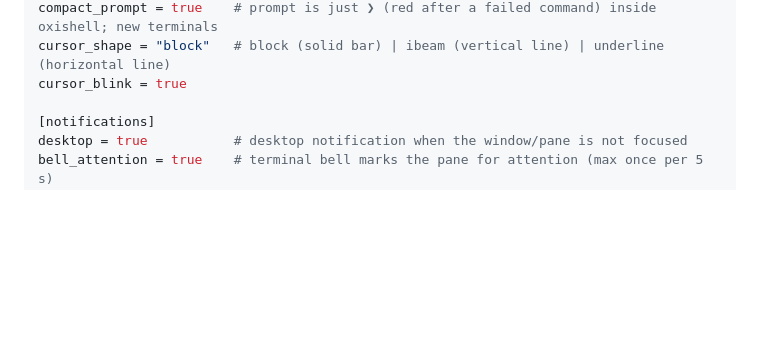
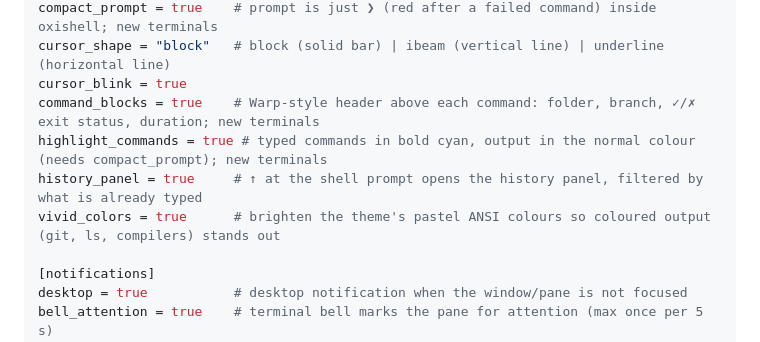
Before and after one commit to Ajinkyasp99/oxishell, a Markdown page: docs/CONFIGURATION.md, the part around the change. Rendered like a GitHub page; blank space fills up the shorter version.

```diff
--- a/docs/CONFIGURATION.md
+++ b/docs/CONFIGURATION.md
@@ -23,6 +23,10 @@ suggestions = true       # ghost-text suggestions from shell history; accept wit
 compact_prompt = true    # prompt is just ❯ (red after a failed command) inside oxishell; new terminals
 cursor_shape = "block"   # block (solid bar) | ibeam (vertical line) | underline (horizontal line)
 cursor_blink = true
+command_blocks = true    # Warp-style header above each command: folder, branch, ✓/✗ exit status, duration; new terminals
+highlight_commands = true # typed commands in bold cyan, output in the normal colour (needs compact_prompt); new terminals
+history_panel = true     # ↑ at the shell prompt opens the history panel, filtered by what is already typed
+vivid_colors = true      # brighten the theme's pastel ANSI colours so coloured output (git, ls, compilers) stands out
 
 [notifications]
 desktop = true           # desktop notification when the window/pane is not focused
```
Also changed, not shown: README.md (+28 -1 lines), docs/assets/agent-hooks.png (added), docs/assets/cli.png (added), docs/assets/hero.png, docs/assets/links.png (added), docs/assets/resume.png (added), docs/assets/usage.png (added).
